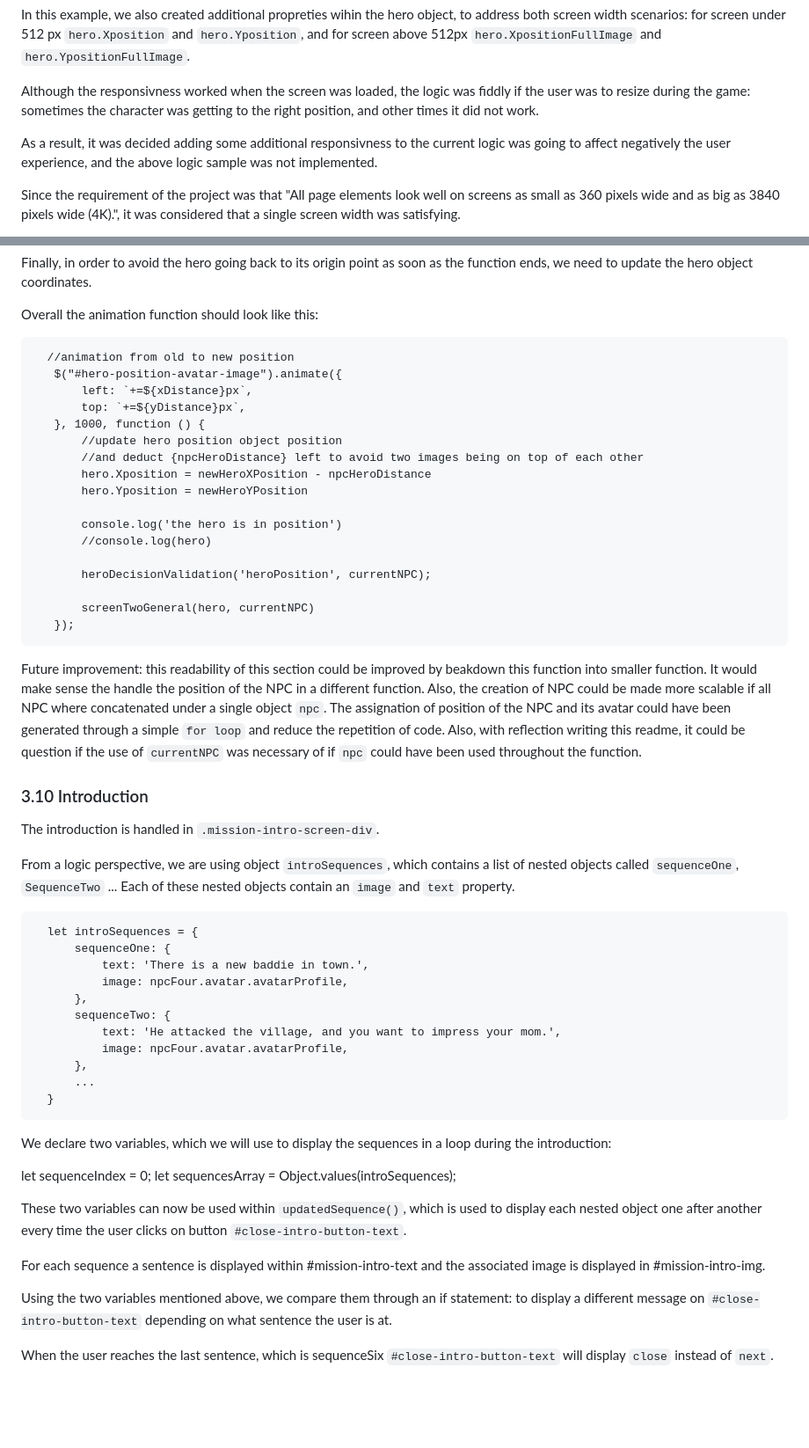
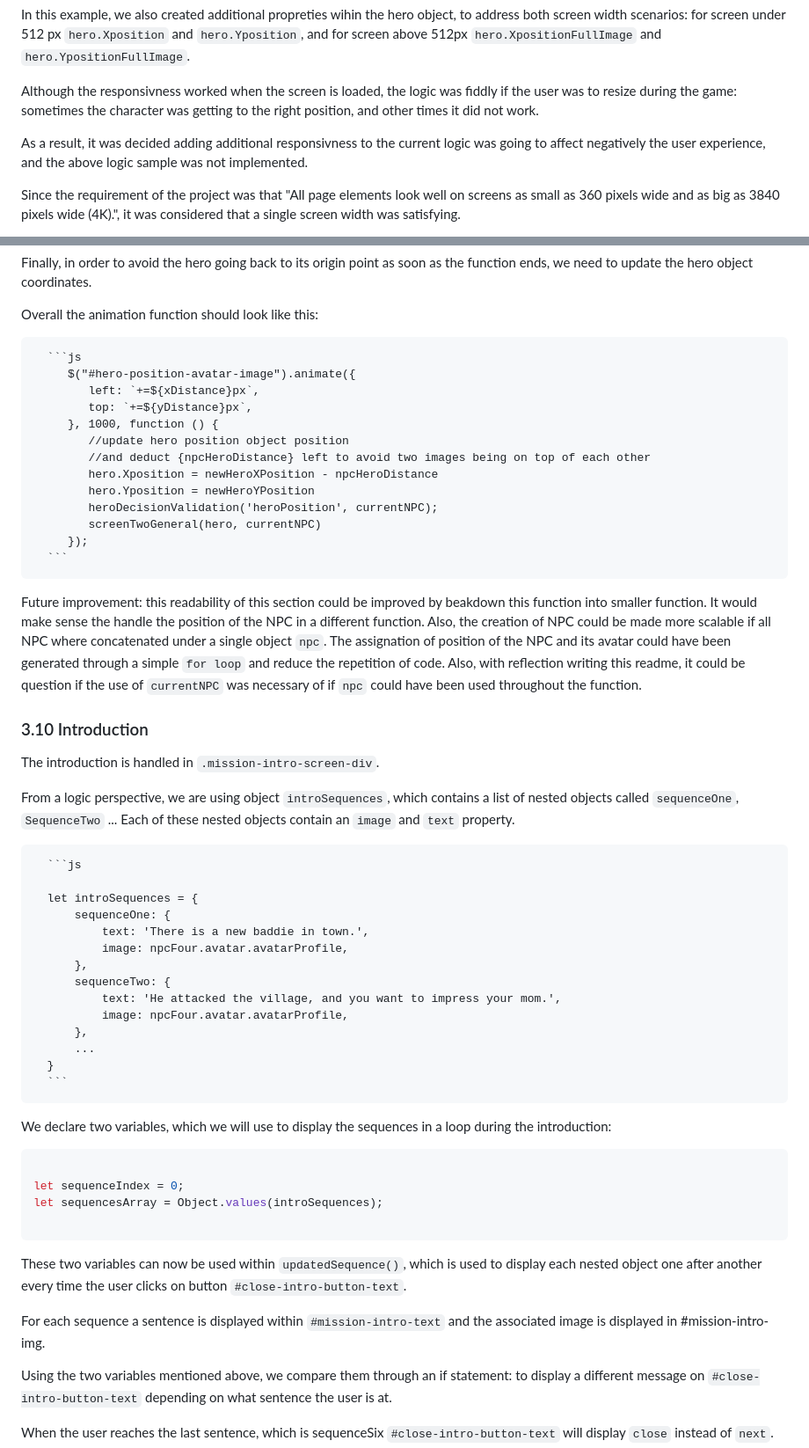
Before and after one commit to PhilMele/M2Project, a Markdown page: readme.md, 2 parts joined by grey strips. Shown: that part at 88% size. GitHub-like rendering; blank space fills up the shorter version.

````diff
--- a/readme.md
+++ b/readme.md
@@ -506,9 +531,9 @@ Future improvement: `questNextAction()` could be broken down into 2 seperate fun
 
    In this example, we also created additional propreties wihin the hero object, to address both screen width scenarios: for screen under 512 px `hero.Xposition` and `hero.Yposition`, and for screen above 512px `hero.XpositionFullImage` and `hero.YpositionFullImage`.
 
-   Although the responsivness worked when the screen was loaded, the logic was fiddly if the user was to resize during the game: sometimes the character was getting to the right position, and other times it did not work.
+   Although the responsivness worked when the screen is loaded, the logic was fiddly if the user was to resize during the game: sometimes the character was getting to the right position, and other times it did not work.
 
-   As a result, it was decided adding some additional responsivness to the current logic was going to affect negatively the user experience, and the above logic sample was not implemented.
+   As a result, it was decided adding additional responsivness to the current logic was going to affect negatively the user experience, and the above logic sample was not implemented.
 
    Since the requirement of the project was that "All page elements look well on screens as small as 360 pixels wide and as big as 3840 pixels wide (4K).", it was considered that a single screen width was satisfying.
 
@@ -595,23 +619,19 @@ Future improvement: `questNextAction()` could be broken down into 2 seperate fun
 
    Overall the animation function should look like this:
 
-      //animation from old to new position
-       $("#hero-position-avatar-image").animate({
-           left: `+=${xDistance}px`,
-           top: `+=${yDistance}px`,
-       }, 1000, function () {
-           //update hero position object position
-           //and deduct {npcHeroDistance} left to avoid two images being on top of each other
-           hero.Xposition = newHeroXPosition - npcHeroDistance
-           hero.Yposition = newHeroYPosition
-
-           console.log('the hero is in position')
-           //console.log(hero)
-
-           heroDecisionValidation('heroPosition', currentNPC);
-
-           screenTwoGeneral(hero, currentNPC)
-       });
+      ```js
+         $("#hero-position-avatar-image").animate({
+            left: `+=${xDistance}px`,
+            top: `+=${yDistance}px`,
+         }, 1000, function () {
+            //update hero position object position
+            //and deduct {npcHeroDistance} left to avoid two images being on top of each other
+            hero.Xposition = newHeroXPosition - npcHeroDistance
+            hero.Yposition = newHeroYPosition
+            heroDecisionValidation('heroPosition', currentNPC);
+            screenTwoGeneral(hero, currentNPC)
+         });
+      ```
 
    Future improvement: this readability of this section could be improved by beakdown this function into smaller function. It would make sense the handle the position of the NPC in a different function. Also, the creation of NPC could be made more scalable if all NPC where concatenated under a single object `npc`. The assignation of position of the NPC and its avatar could have been generated through a simple `for loop` and reduce the repetition of code. Also, with reflection writing this readme, it could be question if the use of `currentNPC` was necessary of if `npc` could have been used throughout the function.
 
@@ -620,6 +640,8 @@ Future improvement: `questNextAction()` could be broken down into 2 seperate fun
    The introduction is handled in `.mission-intro-screen-div`.
 
    From a logic perspective, we are using object `introSequences`, which contains a list of nested objects called `sequenceOne`, `SequenceTwo` ... Each of these nested objects contain an `image` and `text` property.
+
+      ```js
 
       let introSequences = {
           sequenceOne: {
@@ -632,15 +654,20 @@ Future improvement: `questNextAction()` could be broken down into 2 seperate fun
           },
           ...
       }
+      ```
 
 We declare two variables, which we will use to display the sequences in a loop during the introduction:
+
+   ```js
 
    let sequenceIndex = 0;
    let sequencesArray = Object.values(introSequences);
 
+   ```
+
 These two variables can now be used within `updatedSequence()`, which is used to display each nested object one after another every time the user clicks on button `#close-intro-button-text`.
 
-For each sequence a sentence is displayed within #mission-intro-text and the associated image is displayed in #mission-intro-img.
+For each sequence a sentence is displayed within `#mission-intro-text` and the associated image is displayed in #mission-intro-img.
 
 Using the two variables mentioned above, we compare them through an if statement: to display a different message on `#close-intro-button-text` depending on what sentence the user is at.
 
````
Also changed, not shown: other parts of readme.md (+78 -49 lines).
